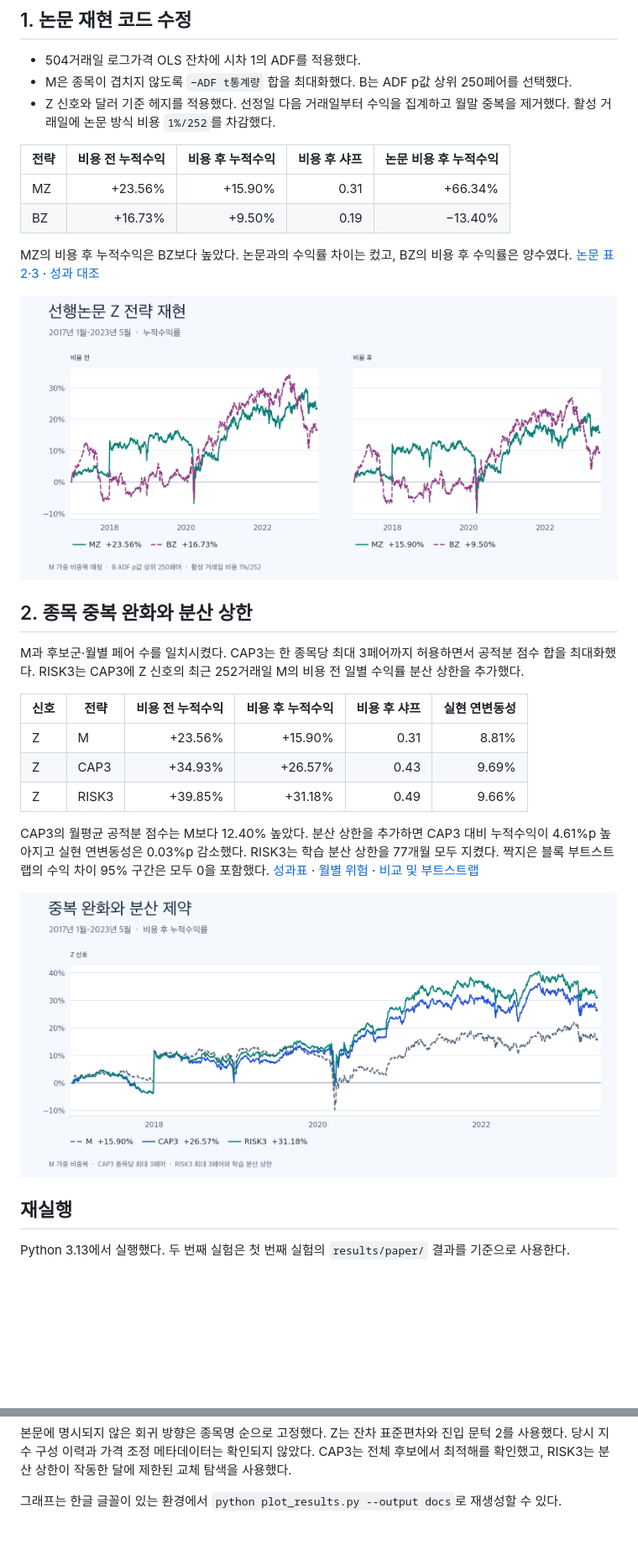
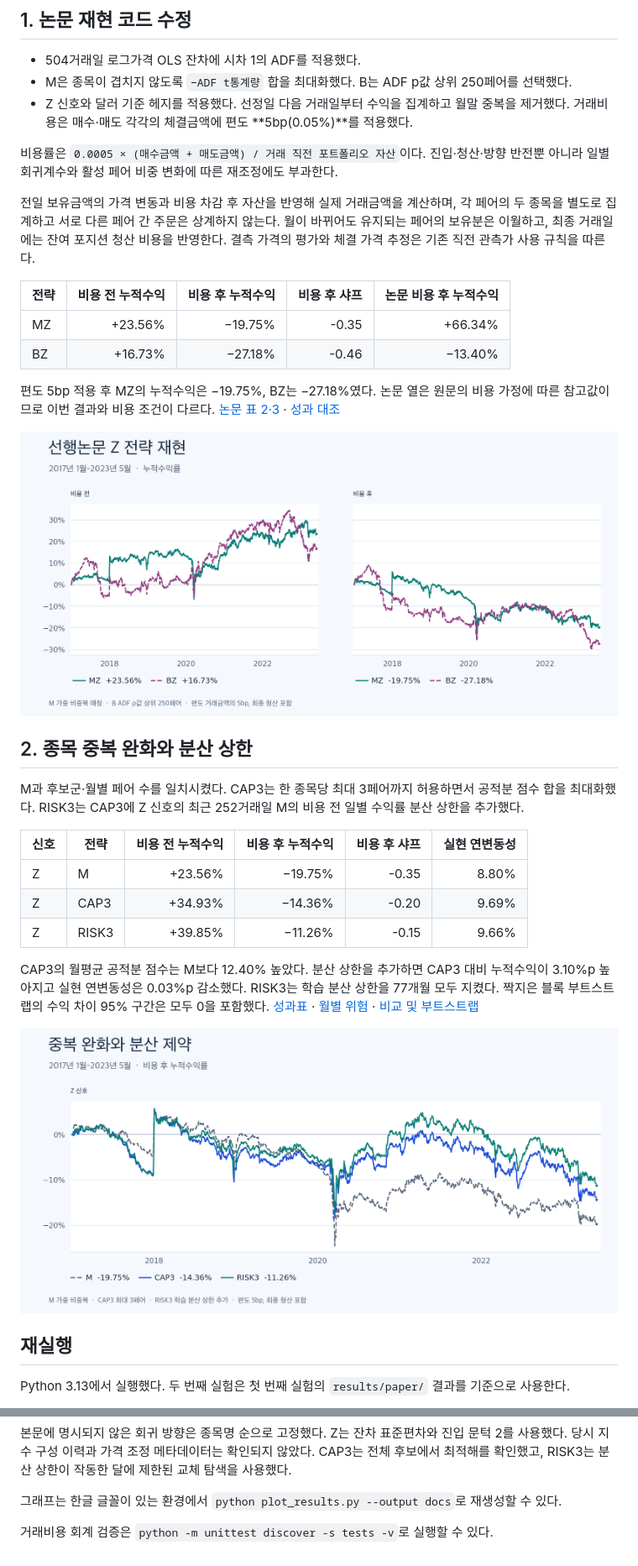
Before and after one commit to lemon-pizza/paper-pairs-risk-reproduction, a Markdown page: README.md, 2 parts joined by grey strips. Shown at 84% size. Rendered like a GitHub page; pictures changed too: docs/overlap_risk.png, docs/paper_reproduction.png; blank space fills up the shorter version.

```diff
--- a/README.md
+++ b/README.md
@@ -6,14 +6,18 @@
 
 - 504거래일 로그가격 OLS 잔차에 시차 1의 ADF를 적용했다.
 - M은 종목이 겹치지 않도록 `−ADF t통계량` 합을 최대화했다. B는 ADF p값 상위 250페어를 선택했다.
-- Z 신호와 달러 기준 헤지를 적용했다. 선정일 다음 거래일부터 수익을 집계하고 월말 중복을 제거했다. 활성 거래일에 논문 방식 비용 `1%/252`를 차감했다.
+- Z 신호와 달러 기준 헤지를 적용했다. 선정일 다음 거래일부터 수익을 집계하고 월말 중복을 제거했다. 거래비용은 매수·매도 각각의 체결금액에 편도 **5bp(0.05%)**를 적용했다.
+
+비용률은 `0.0005 × (매수금액 + 매도금액) / 거래 직전 포트폴리오 자산`이다. 진입·청산·방향 반전뿐 아니라 일별 회귀계수와 활성 페어 비중 변화에 따른 재조정에도 부과한다.
+
+전일 보유금액의 가격 변동과 비용 차감 후 자산을 반영해 실제 거래금액을 계산하며, 각 페어의 두 종목을 별도로 집계하고 서로 다른 페어 간 주문은 상계하지 않는다. 월이 바뀌어도 유지되는 페어의 보유분은 이월하고, 최종 거래일에는 잔여 포지션 청산 비용을 반영한다. 결측 가격의 평가와 체결 가격 추정은 기존 직전 관측가 사용 규칙을 따른다.
 
 | 전략 | 비용 전 누적수익 | 비용 후 누적수익 | 비용 후 샤프 | 논문 비용 후 누적수익 |
 | --- | ---: | ---: | ---: | ---: |
-| MZ | +23.56% | +15.90% | 0.31 | +66.34% |
-| BZ | +16.73% | +9.50% | 0.19 | −13.40% |
+| MZ | +23.56% | −19.75% | -0.35 | +66.34% |
+| BZ | +16.73% | −27.18% | -0.46 | −13.40% |
 
-MZ의 비용 후 누적수익은 BZ보다 높았다. 논문과의 수익률 차이는 컸고, BZ의 비용 후 수익률은 양수였다. [논문 표 2·3](https://arxiv.org/html/2403.07998v1#S5.SS2) · [성과 대조](results/paper/metrics.csv)
+편도 5bp 적용 후 MZ의 누적수익은 −19.75%, BZ는 −27.18%였다. 논문 열은 원문의 비용 가정에 따른 참고값이므로 이번 결과와 비용 조건이 다르다. [논문 표 2·3](https://arxiv.org/html/2403.07998v1#S5.SS2) · [성과 대조](results/paper/metrics.csv)
 
 ![논문 방식 페어 트레이딩 누적수익률 시계열](docs/paper_reproduction.png)
 
@@ -23,11 +27,11 @@ M과 후보군·월별 페어 수를 일치시켰다. CAP3는 한 종목당 최
 
 | 신호 | 전략 | 비용 전 누적수익 | 비용 후 누적수익 | 비용 후 샤프 | 실현 연변동성 |
 | --- | --- | ---: | ---: | ---: | ---: |
-| Z | M | +23.56% | +15.90% | 0.31 | 8.81% |
-| Z | CAP3 | +34.93% | +26.57% | 0.43 | 9.69% |
-| Z | RISK3 | +39.85% | +31.18% | 0.49 | 9.66% |
+| Z | M | +23.56% | −19.75% | -0.35 | 8.80% |
+| Z | CAP3 | +34.93% | −14.36% | -0.20 | 9.69% |
+| Z | RISK3 | +39.85% | −11.26% | -0.15 | 9.66% |
 
-CAP3의 월평균 공적분 점수는 M보다 12.40% 높았다. 분산 상한을 추가하면 CAP3 대비 누적수익이 4.61%p 높아지고 실현 연변동성은 0.03%p 감소했다. RISK3는 학습 분산 상한을 77개월 모두 지켰다. 짝지은 블록 부트스트랩의 수익 차이 95% 구간은 모두 0을 포함했다. [성과표](results/paper_overlap/metrics.csv) · [월별 위험](results/paper_overlap/monthly.csv) · [비교 및 부트스트랩](results/paper_overlap/comparisons.csv)
+CAP3의 월평균 공적분 점수는 M보다 12.40% 높았다. 분산 상한을 추가하면 CAP3 대비 누적수익이 3.10%p 높아지고 실현 연변동성은 0.03%p 감소했다. RISK3는 학습 분산 상한을 77개월 모두 지켰다. 짝지은 블록 부트스트랩의 수익 차이 95% 구간은 모두 0을 포함했다. [성과표](results/paper_overlap/metrics.csv) · [월별 위험](results/paper_overlap/monthly.csv) · [비교 및 부트스트랩](results/paper_overlap/comparisons.csv)
 
 ![Z 신호의 중복 완화 및 분산 상한 전략별 비용 후 누적수익률 시계열](docs/overlap_risk.png)
 
@@ -49,3 +53,5 @@ python reproduce.py --overlap --workers 4
 본문에 명시되지 않은 회귀 방향은 종목명 순으로 고정했다. Z는 잔차 표준편차와 진입 문턱 2를 사용했다. 당시 지수 구성 이력과 가격 조정 메타데이터는 확인되지 않았다. CAP3는 전체 후보에서 최적해를 확인했고, RISK3는 분산 상한이 작동한 달에 제한된 교체 탐색을 사용했다.
 
 그래프는 한글 글꼴이 있는 환경에서 `python plot_results.py --output docs`로 재생성할 수 있다.
+
+거래비용 회계 검증은 `python -m unittest discover -s tests -v`로 실행할 수 있다.
```
Also changed, not shown: 12 other files.
